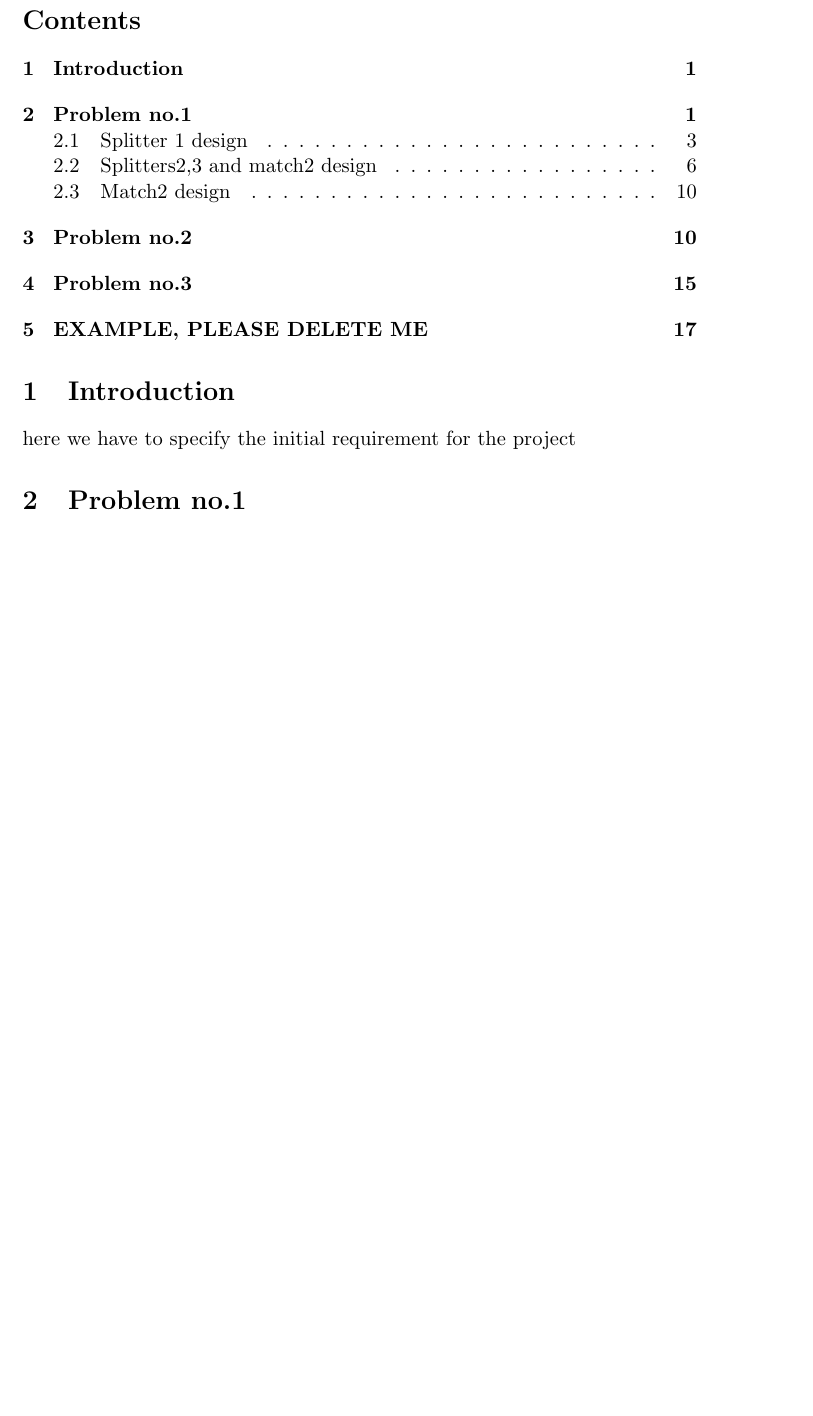
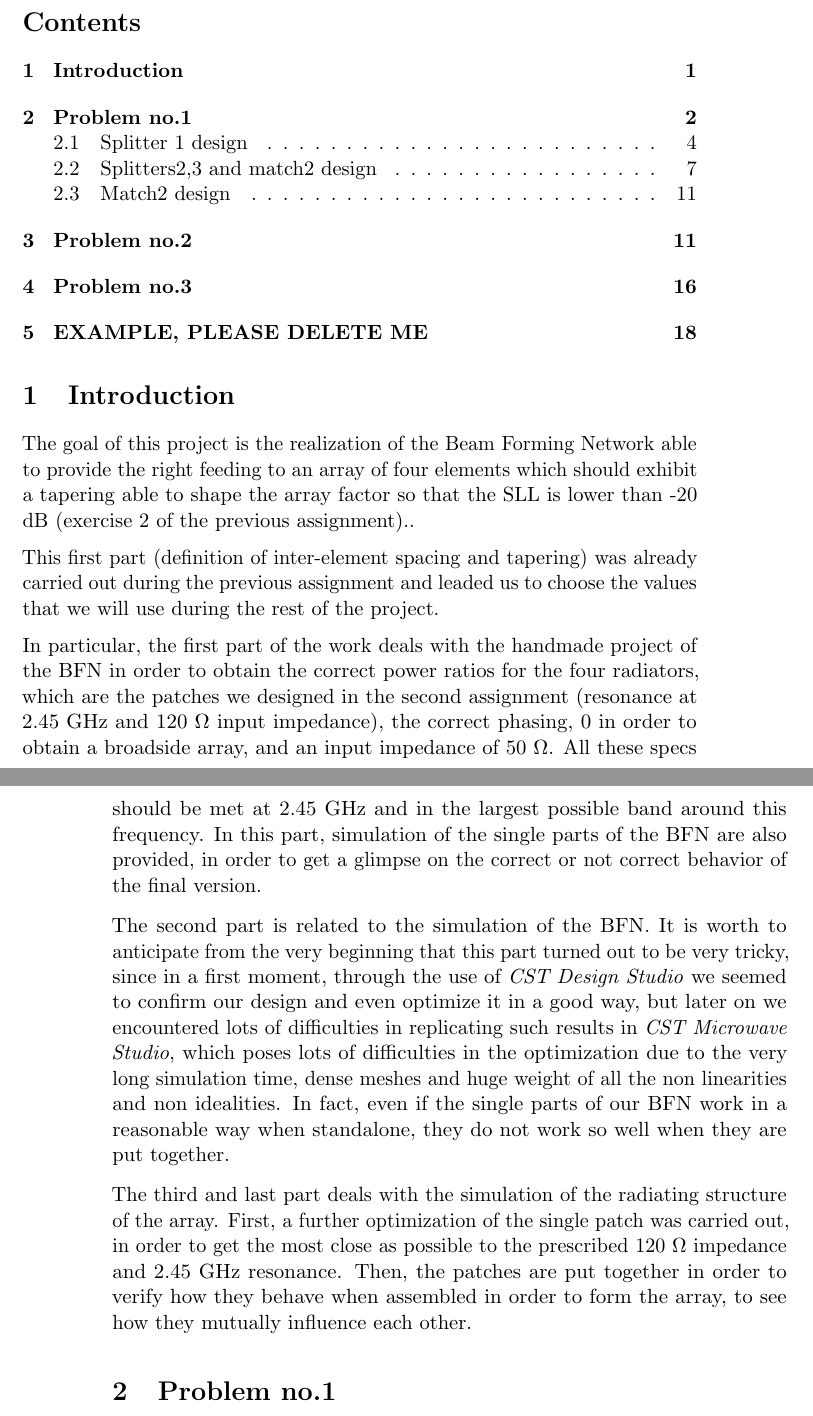
Before and after one commit to s201226/Assignment04_AAE, a LaTeX document (main.tex, which reads TeX_files/introduction.tex): part of page 1 of 17 before the commit and two parts of pages 1 and 2 of 18 after it, the two joined at a grey line, cut so that both start at the same text, the shorter picture padded with empty space. Compiled offline with pdfLaTeX.

Commit message:
Added introduction.

```diff
--- a/TeX_files/introduction.tex
+++ b/TeX_files/introduction.tex
@@ -1,2 +1,20 @@
 \section{Introduction}
-here we have to specify the initial requirement for the project
+The goal of this project is the realization of the Beam Forming Network able to provide the right feeding to an array of four elements which should exhibit a tapering able to shape the array factor so that the SLL is lower than -20 dB (exercise 2 of the previous assignment)..
+
+\par\medskip
+\noindent
+This first part (definition of inter-element spacing and tapering) was already carried out during the previous assignment and leaded us to choose the values that we will use during the rest of the project.
+
+\par\medskip
+\noindent
+In particular, the first part of the work deals with the handmade project of the BFN in order to obtain the correct power ratios for the four radiators, which are the patches we designed in the second assignment (resonance at 2.45 GHz and 120 $\Omega$ input impedance), the correct phasing, 0 in order to obtain a broadside array, and an input impedance of 50 $\Omega$. All these specs should be met at 2.45 GHz and in the largest possible band around this frequency.
+\noindent
+In this part, simulation of the single parts of the BFN are also provided, in order to get a glimpse on the correct or not correct behavior of the final version.
+
+\par\medskip
+\noindent
+The second part is related to the simulation of the BFN. It is worth to anticipate from the very beginning that this part turned out to be very tricky, since in a first moment, through the use of \textit{CST Design Studio} we seemed to confirm our design and even optimize it in a good way, but later on we encountered lots of difficulties in replicating such results in \textit{CST Microwave Studio}, which poses lots of difficulties in the optimization due to the very long simulation time, dense meshes and huge weight of all the non linearities and non idealities. In fact, even if the single parts of our BFN work in a reasonable way when standalone, they do not work so well when they are put together.
+
+\par\medskip
+\noindent
+The third and last part deals with the simulation of the radiating structure of the array. First, a further optimization of the single patch was carried out, in order to get the most close as possible to the prescribed 120 $\Omega$ impedance and 2.45 GHz resonance. Then, the patches are put together in order to verify how they behave when assembled in order to form the array, to see how they mutually influence each other.
```
